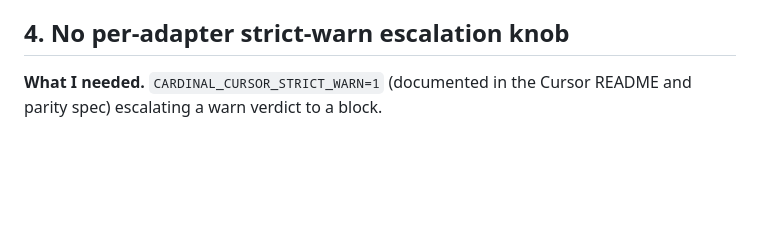
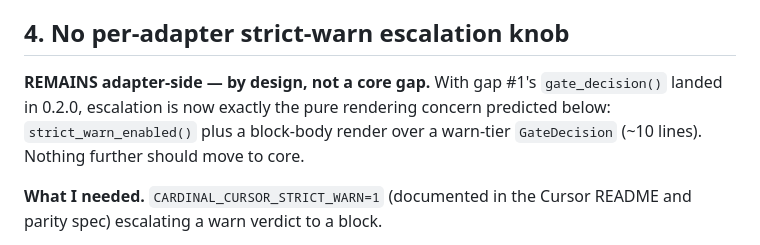
Before and after one commit to cardinalhq/cardinal-agent-plugins, a Markdown page: adapters/cursor/CORE_GAPS.md, the part around one of its changes. Rendered like a GitHub page; blank space fills up the shorter version.

```diff
--- a/adapters/cursor/CORE_GAPS.md
+++ b/adapters/cursor/CORE_GAPS.md
@@ -88,6 +127,12 @@ useful: an `extra: dict[str, str] | None` parameter on
 is load-bearing for byte-parity and worth making explicit).
 
 ## 4. No per-adapter strict-warn escalation knob
+
+**REMAINS adapter-side — by design, not a core gap.** With gap #1's
+`gate_decision()` landed in 0.2.0, escalation is now exactly the pure
+rendering concern predicted below: `strict_warn_enabled()` plus a
+block-body render over a warn-tier `GateDecision` (~10 lines). Nothing
+further should move to core.
 
 **What I needed.** `CARDINAL_CURSOR_STRICT_WARN=1` (documented in the
 Cursor README and parity spec) escalating a warn verdict to a block.
```
Also changed, not shown: other parts of adapters/cursor/CORE_GAPS.md (+39 -0 lines), adapters/cursor/REPORT.md (+37 -12 lines).
